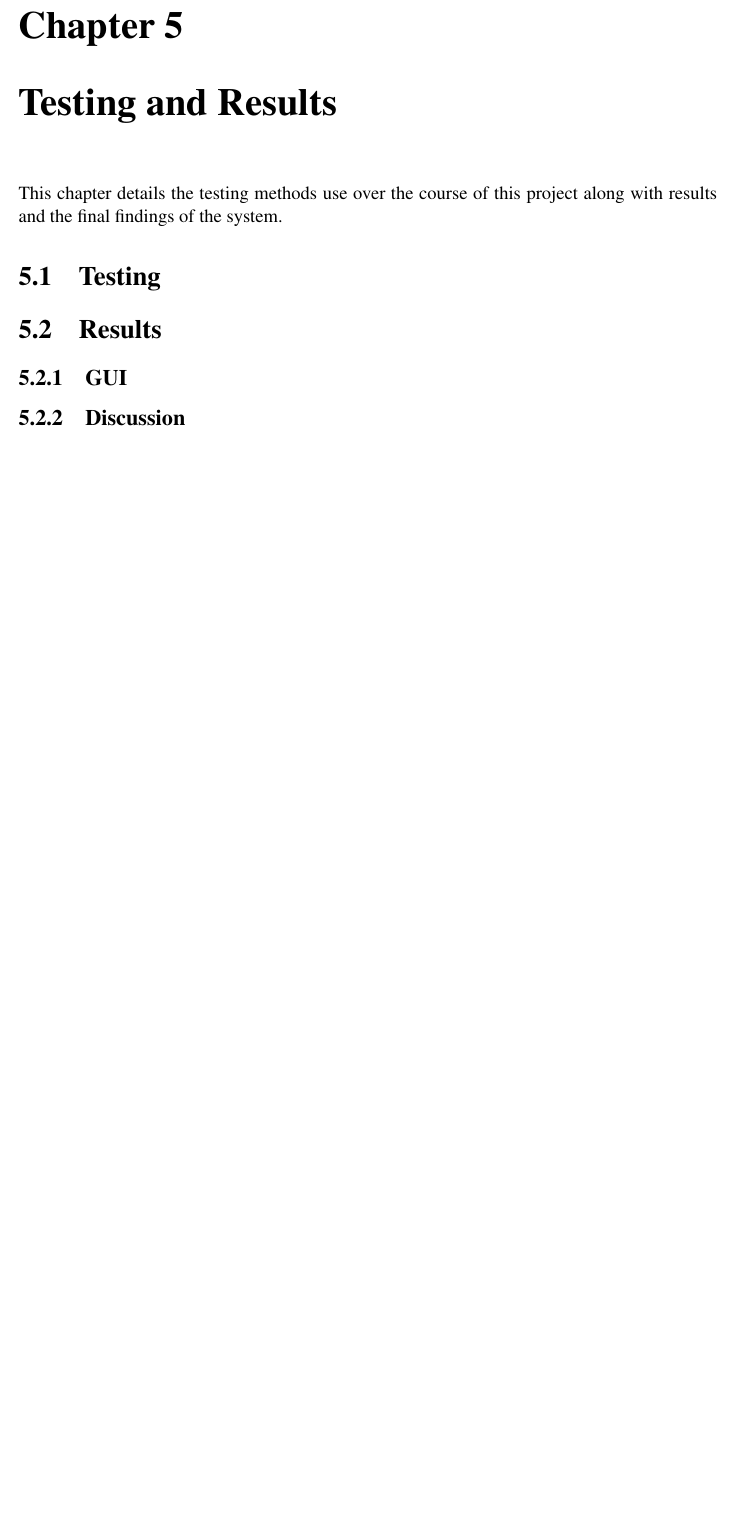
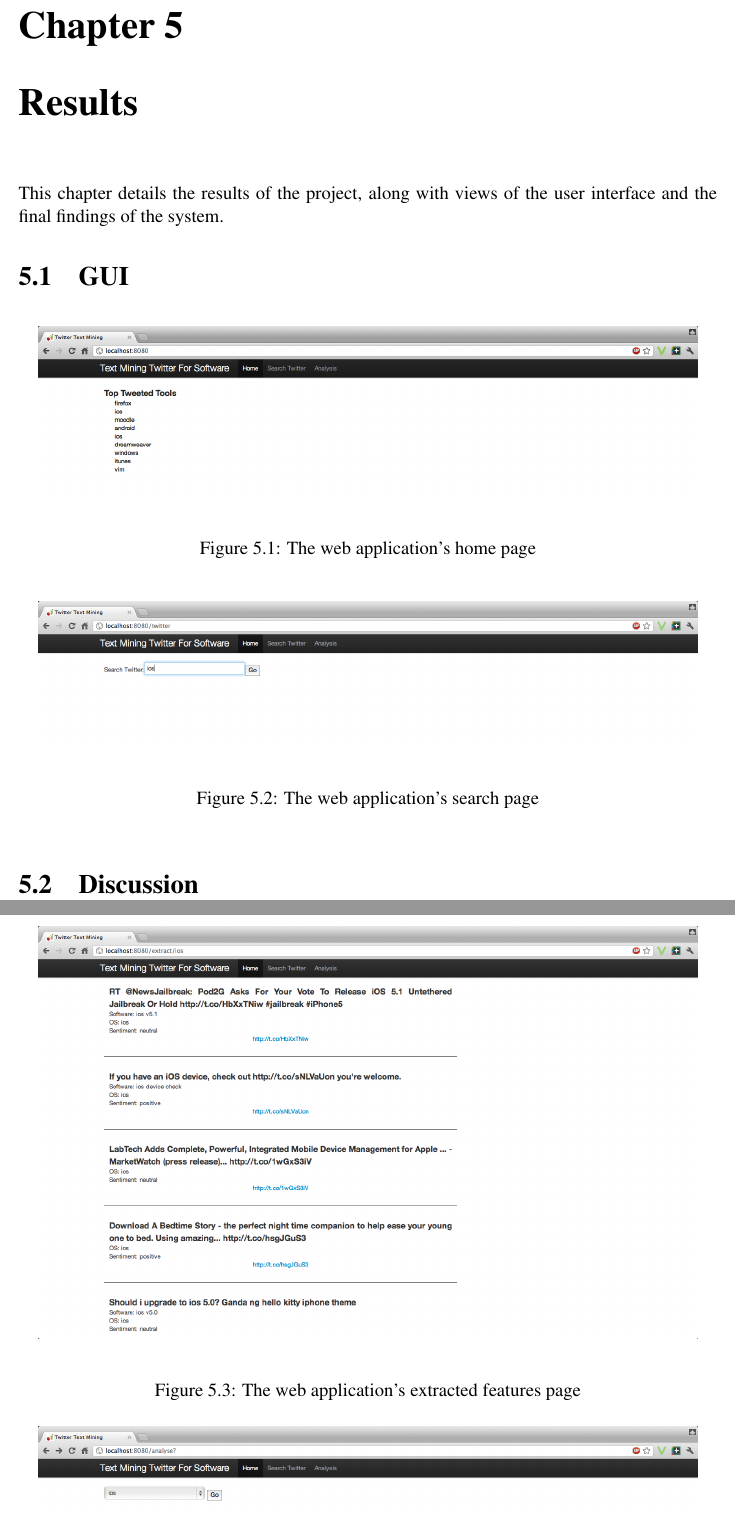
Before and after one commit to taxomania/Project-Report, a LaTeX thesis (report.tex, which reads chapter5.tex): part of page 38 of 50 before the commit and two parts of pages 38 and 39 of 51 after it, the two joined at a grey line, cut so that both start at the same text, the shorter picture padded with empty space. Compiled offline with pdfLaTeX.

Commit message:
Removed testing, added GUI screenshots

```diff
--- a/chapter5.tex
+++ b/chapter5.tex
@@ -1,7 +1,28 @@
-\chapter{Testing and Results}
+\chapter{Results}
 \label{cha:results}
-This chapter details the testing methods use over the course of this project along with results and the final findings of the system.
+This chapter details the results of the project, along with views of the user interface and the final findings of the system.
 
-\section{Testing}
-\section{Results}
-\subsection{GUI}
+\section{GUI}
+
+\begin{figure}[h]
+\begin{center}
+\includegraphics[width=15cm]{gui1}
+\end{center}
+\caption{The web application's home page}
+\label{fig:gui1}
+\end{figure}
+
+
+\begin{figure}[h]
+\begin{center}
+\includegraphics[width=15cm]{gui2}
+\end{center}
+\caption{The web application's search page}
+\label{fig:gui2}
+\end{figure}
+
+\begin{figure}[h]
+\begin{center}
+\includegraphics[width=15cm]{gui3}
+\end{center}
+\caption{The web application's extracted features page}
@@ -8,2 +46,5 @@ This chapter details the testing methods use over the course of this project alo
+\label{fig:gui5}
+\end{figure}
+
 % gui screenshots
-\subsection{Discussion}
+\section{Discussion}
```
Also changed, not shown: chapter1.tex (+1 -1 lines), chapter6.tex (+1 -1 lines), finaldesign.png (deleted), gui1.png (added), gui2.png (added), gui3.png (added), gui4.png (added), gui5.png (added), report.pdf, chapter5.tex (17 more changed lines).
